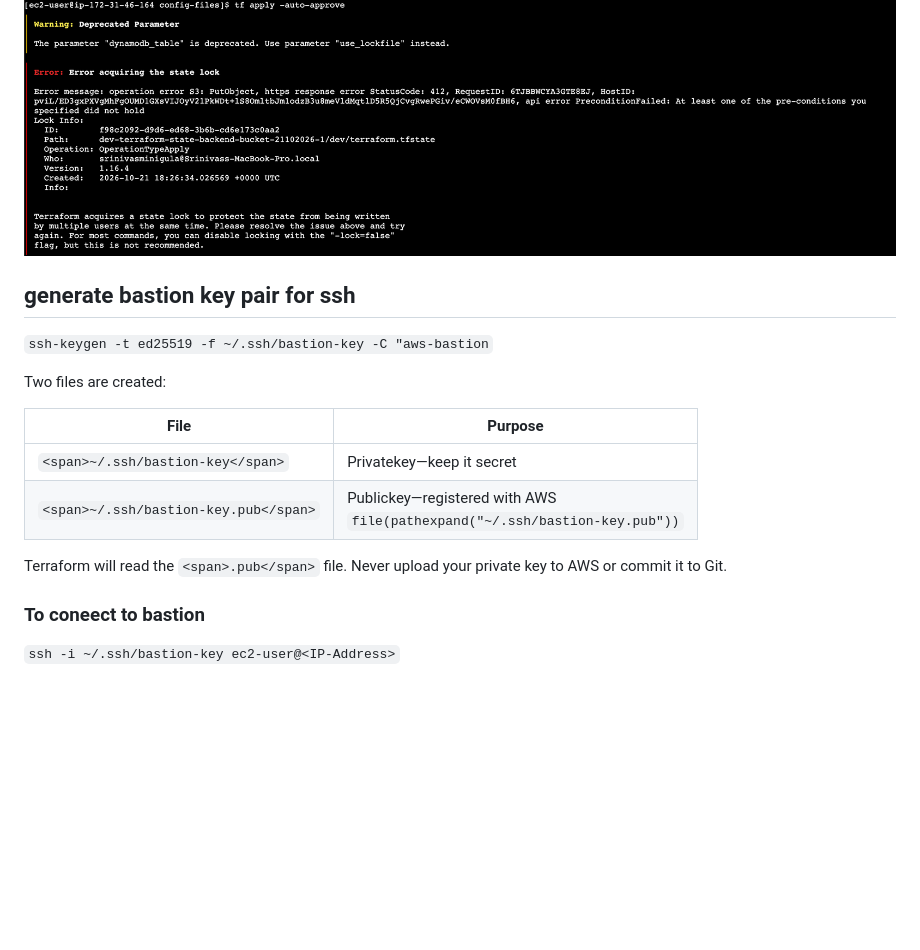
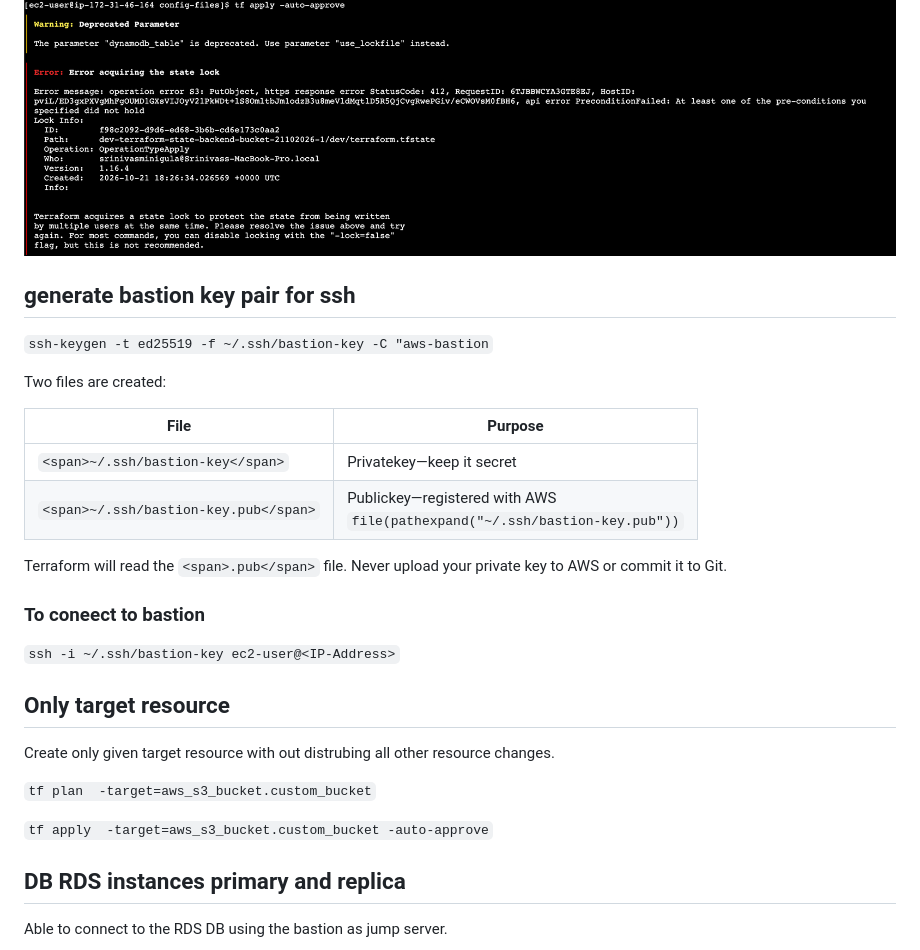
Before and after one commit to nirvana-srini/terraform, a Markdown page: README.md, the part around one of its changes. GitHub-like rendering; blank space fills up the shorter version.

```diff
--- a/README.md
+++ b/README.md
@@ -75,11 +75,9 @@ Whiel performing the tf apply from different users at the same time by adding th
 
 ![1792607268987](image/README/1792607268987.png)
 
-
 ## generate bastion key pair for ssh
 
 `ssh-keygen -t ed25519 -f ~/.ssh/bastion-key -C "aws-bastion`
-
 
 Two files are created:
 
@@ -93,3 +91,18 @@ Terraform will read the `<span>.pub</span>` file. Never upload your private key
 ### To coneect to bastion
 
 `ssh -i ~/.ssh/bastion-key ec2-user@<IP-Address>`
+
+## Only target resource
+
+Create only given target resource with out distrubing all other resource changes.
+
+`tf plan  -target=aws_s3_bucket.custom_bucket`
+
+`tf apply  -target=aws_s3_bucket.custom_bucket -auto-approve`
+
+## DB RDS instances primary and replica
+
+
+
+Able to connect to the RDS DB using the bastion as jump server.
+
```
Also changed, not shown: other parts of README.md (+5 -0 lines), image/README/1792834511990.png (added), 2 other files.
